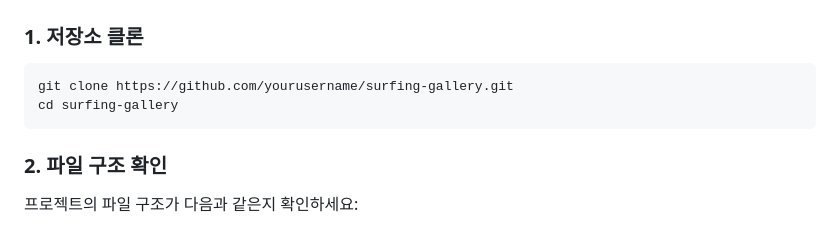
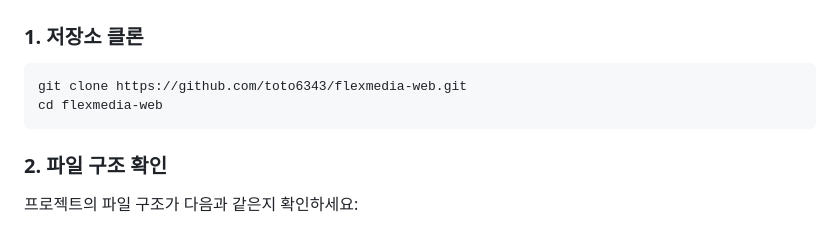
Before and after one commit to toto6343/flexmedia-web, a Markdown page: README.md, the part around the change. Drawn GitHub-style.

````diff
--- a/README.md
+++ b/README.md
@@ -86,8 +86,8 @@
 ### 1. 저장소 클론
 
 ```bash
-git clone https://github.com/yourusername/surfing-gallery.git
-cd surfing-gallery
+git clone https://github.com/toto6343/flexmedia-web.git
+cd flexmedia-web
 ```
 
 ### 2. 파일 구조 확인
````
